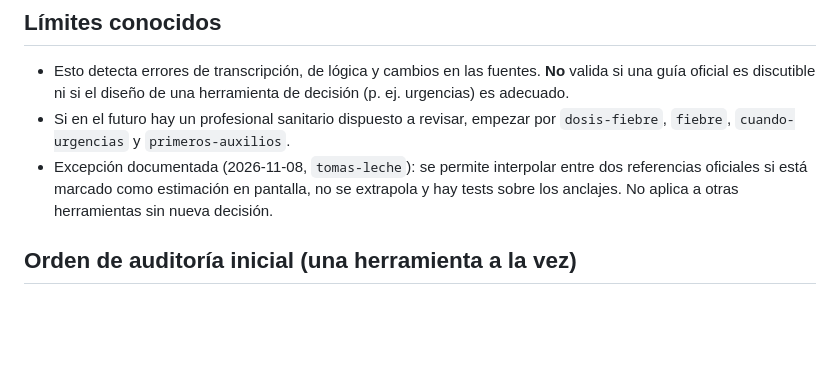
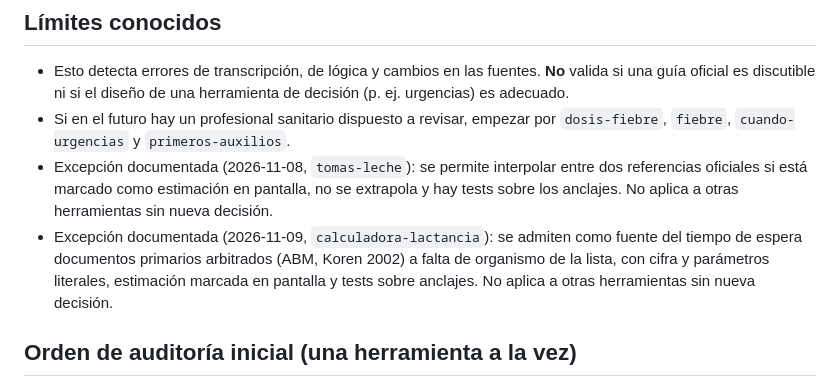
Before and after one commit to anonymit-project/babyFAQ, a Markdown page: docs/05-politica-medica.md, the part around the change. Drawn GitHub-style; blank space fills up the shorter version.

```diff
--- a/docs/05-politica-medica.md
+++ b/docs/05-politica-medica.md
@@ -38,6 +38,7 @@ La revisión del Nivel 1 y 2 es **administrativa**: abrir el enlace de la fuente
 - Esto detecta errores de transcripción, de lógica y cambios en las fuentes. **No** valida si una guía oficial es discutible ni si el diseño de una herramienta de decisión (p. ej. urgencias) es adecuado.
 - Si en el futuro hay un profesional sanitario dispuesto a revisar, empezar por `dosis-fiebre`, `fiebre`, `cuando-urgencias` y `primeros-auxilios`.
 - Excepción documentada (2026-11-08, `tomas-leche`): se permite interpolar entre dos referencias oficiales si está marcado como estimación en pantalla, no se extrapola y hay tests sobre los anclajes. No aplica a otras herramientas sin nueva decisión.
+- Excepción documentada (2026-11-09, `calculadora-lactancia`): se admiten como fuente del tiempo de espera documentos primarios arbitrados (ABM, Koren 2002) a falta de organismo de la lista, con cifra y parámetros literales, estimación marcada en pantalla y tests sobre anclajes. No aplica a otras herramientas sin nueva decisión.
 
 ## Orden de auditoría inicial (una herramienta a la vez)
 
```
